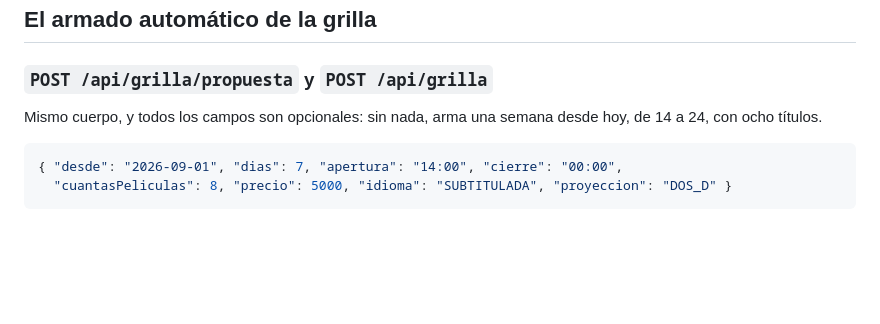
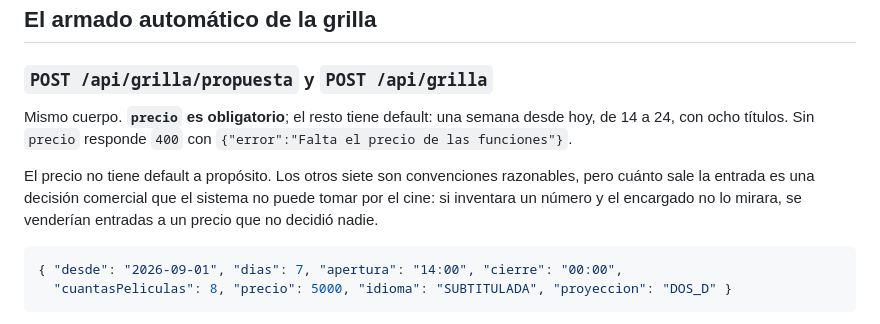
Before and after one commit to andreiveisuade/cine-uade, a Markdown page: cine-frontend/API.md, the part around the change. Drawn GitHub-style; blank space fills up the shorter version.

Commit message:
docs(api): el precio de la grilla es obligatorio, no opcional
Decia que todos los campos del pedido eran opcionales y no era cierto:
sin precio la respuesta era 400. Lo encontro la pantalla del planificador
al probar el contrato tal como estaba escrito.

Queda obligatorio del lado del backend, que es donde corresponde: los
otros siete criterios tienen default porque son convenciones razonables,
pero cuanto sale la entrada es una decision comercial que el sistema no
puede tomar por el cine.

````diff
--- a/cine-frontend/API.md
+++ b/cine-frontend/API.md
@@ -501,8 +501,14 @@ mano cuando el escáner no lee y esos cuatro se confunden entre sí.
 
 ### `POST /api/grilla/propuesta` y `POST /api/grilla`
 
-Mismo cuerpo, y todos los campos son opcionales: sin nada, arma una semana desde hoy, de
-14 a 24, con ocho títulos.
+Mismo cuerpo. **`precio` es obligatorio**; el resto tiene default: una semana desde hoy,
+de 14 a 24, con ocho títulos. Sin `precio` responde `400` con
+`{"error":"Falta el precio de las funciones"}`.
+
+El precio no tiene default a propósito. Los otros siete son convenciones razonables, pero
+cuánto sale la entrada es una decisión comercial que el sistema no puede tomar por el cine:
+si inventara un número y el encargado no lo mirara, se venderían entradas a un precio que
+no decidió nadie.
 
 ```json
 { "desde": "2026-09-01", "dias": 7, "apertura": "14:00", "cierre": "00:00",
````
